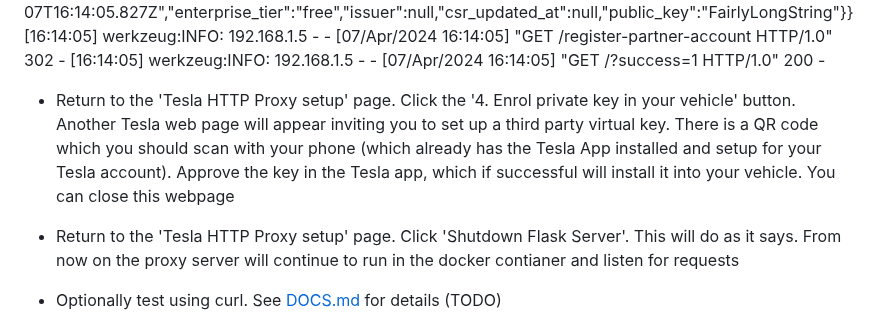
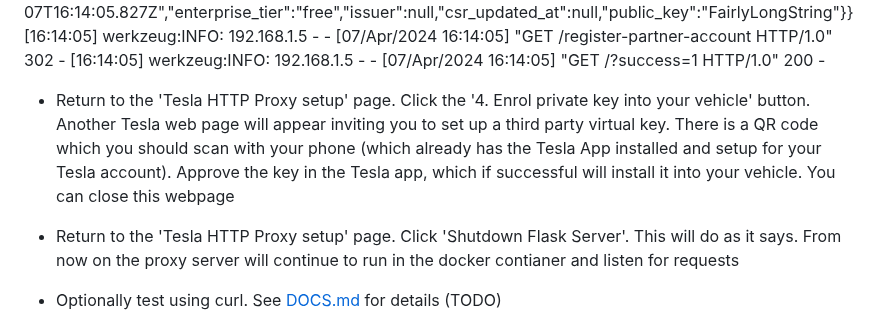
Before and after one commit to iainbullock/tesla-http-proxy-docker, a Markdown page: README.md, the part around the change. Drawn GitHub-style.

```diff
--- a/README.md
+++ b/README.md
@@ -42,7 +42,7 @@ Setting this up is fairly complex.  Please read [DOCS.md](./tesla_http_proxy/DOC
 [16:14:05] werkzeug:INFO: 192.168.1.5 - - [07/Apr/2024 16:14:05] "GET /register-partner-account HTTP/1.0" 302 -
 [16:14:05] werkzeug:INFO: 192.168.1.5 - - [07/Apr/2024 16:14:05] "GET /?success=1 HTTP/1.0" 200 -
 
- -  Return to the 'Tesla HTTP Proxy setup' page. Click the '4. Enrol private key in your vehicle' button. Another Tesla web page will appear inviting you to set up a third party virtual key. There is a QR code which you should scan with your phone (which already has the Tesla App installed and setup for your Tesla account). Approve the key in the Tesla app, which if successful will install it into your vehicle. You can close this webpage
+ -  Return to the 'Tesla HTTP Proxy setup' page. Click the '4. Enrol private key into your vehicle' button. Another Tesla web page will appear inviting you to set up a third party virtual key. There is a QR code which you should scan with your phone (which already has the Tesla App installed and setup for your Tesla account). Approve the key in the Tesla app, which if successful will install it into your vehicle. You can close this webpage
 
  - Return to the 'Tesla HTTP Proxy setup' page. Click 'Shutdown Flask Server'. This will do as it says. From now on the proxy server will continue to run in the docker contianer and listen for requests
 
```
